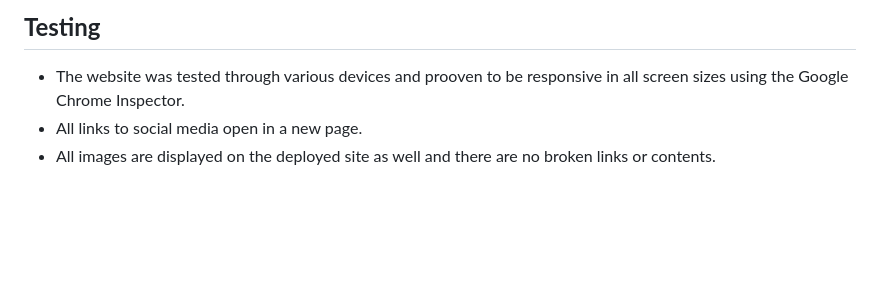
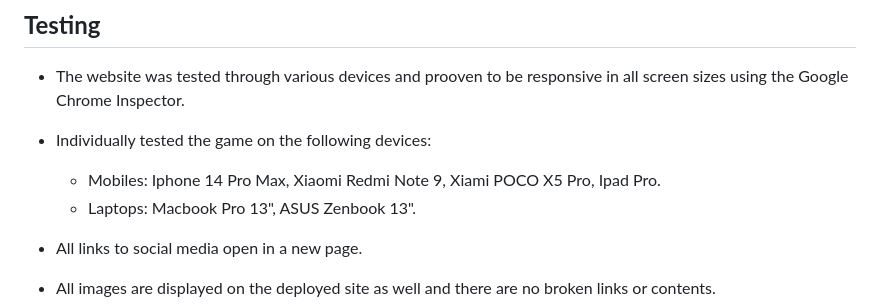
Before and after one commit to Alexiou981/countries-of-the-world-quiz, a Markdown page: README.md, the part around the change. GitHub-like rendering; blank space fills up the shorter version.

Commit message:
docs: add testing section on README

```diff
--- a/README.md
+++ b/README.md
@@ -65,6 +65,10 @@ The live site can be found [here](https://alexiou981.github.io/countries-of-the-
 ## **Testing**
 
 - The website was tested through various devices and prooven to be responsive in all screen sizes using the Google Chrome Inspector.
+- Individually tested the game on the following devices:
+    - Mobiles: Iphone 14 Pro Max, Xiaomi Redmi Note 9, Xiami POCO X5 Pro, Ipad Pro.
+    - Laptops: Macbook Pro 13", ASUS Zenbook 13".
+
 - All links to social media open in a new page.
 - All images are displayed on the deployed site as well and there are no broken links or contents.
 
```
